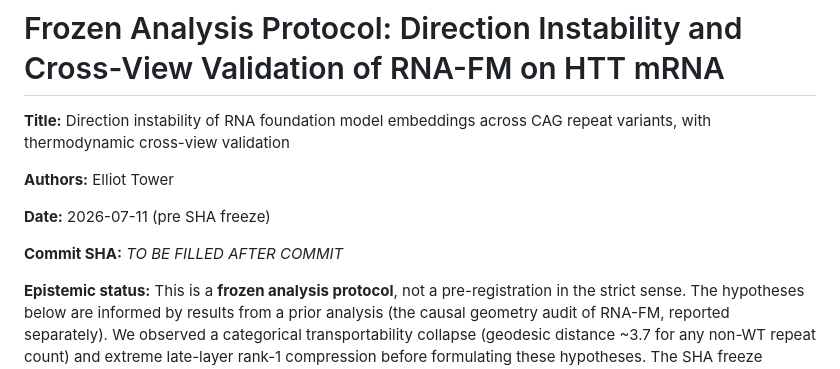
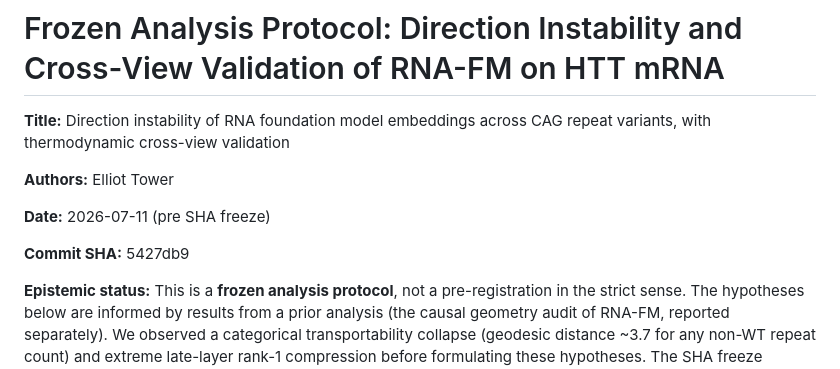
Before and after one commit to elliottower/rna-structure-audit, a Markdown page: PREREGISTRATION.md, the part around the change. Drawn GitHub-style.

```diff
--- a/PREREGISTRATION.md
+++ b/PREREGISTRATION.md
@@ -6,7 +6,7 @@
 
 **Date:** 2026-07-11 (pre SHA freeze)
 
-**Commit SHA:** _TO BE FILLED AFTER COMMIT_
+**Commit SHA:** 5427db9
 
 **Epistemic status:** This is a **frozen analysis protocol**, not a pre-registration
 in the strict sense. The hypotheses below are informed by results from a prior
```
